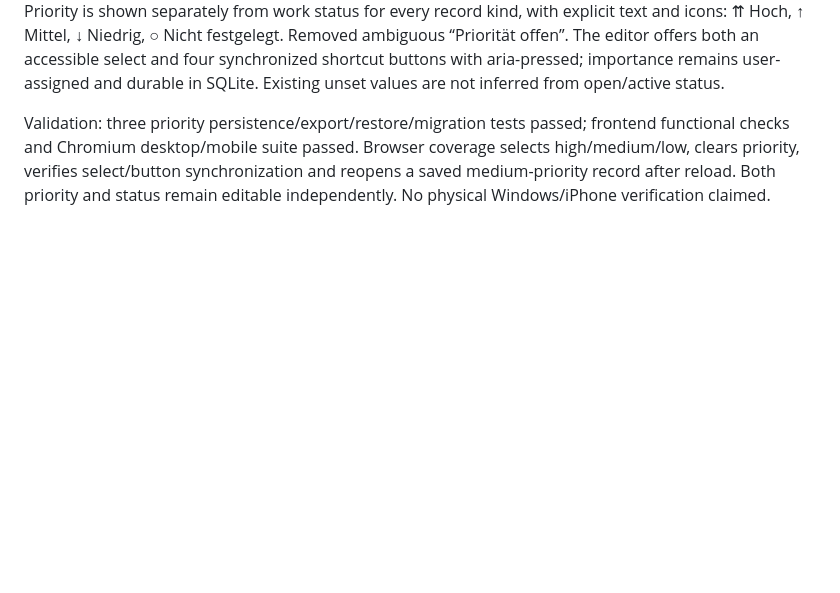
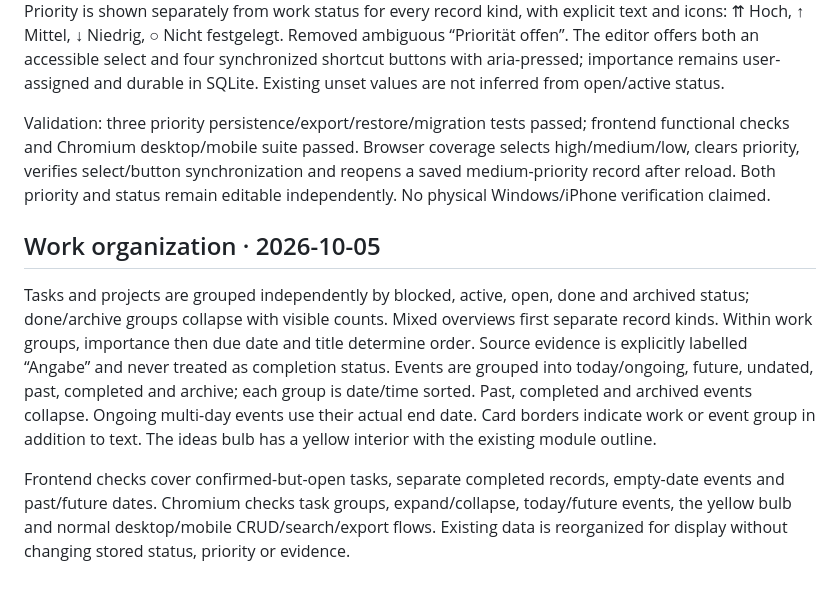
Before and after one commit to Avalonsshadow/agent-x-memory, a Markdown page: documentation/TEST_RESULTS.md, the part around the change. GitHub-like rendering; blank space fills up the shorter version.

Commit message:
Organize work by status and events by date; illuminate ideas bulb

```diff
--- a/documentation/TEST_RESULTS.md
+++ b/documentation/TEST_RESULTS.md
@@ -68,3 +68,9 @@ Validation: all 43 Python tests passed; frontend functional checks passed; headl
 Priority is shown separately from work status for every record kind, with explicit text and icons: ⇈ Hoch, ↑ Mittel, ↓ Niedrig, ○ Nicht festgelegt. Removed ambiguous “Priorität offen”. The editor offers both an accessible select and four synchronized shortcut buttons with aria-pressed; importance remains user-assigned and durable in SQLite. Existing unset values are not inferred from open/active status.
 
 Validation: three priority persistence/export/restore/migration tests passed; frontend functional checks and Chromium desktop/mobile suite passed. Browser coverage selects high/medium/low, clears priority, verifies select/button synchronization and reopens a saved medium-priority record after reload. Both priority and status remain editable independently. No physical Windows/iPhone verification claimed.
+
+## Work organization · 2026-10-05
+
+Tasks and projects are grouped independently by blocked, active, open, done and archived status; done/archive groups collapse with visible counts. Mixed overviews first separate record kinds. Within work groups, importance then due date and title determine order. Source evidence is explicitly labelled “Angabe” and never treated as completion status. Events are grouped into today/ongoing, future, undated, past, completed and archive; each group is date/time sorted. Past, completed and archived events collapse. Ongoing multi-day events use their actual end date. Card borders indicate work or event group in addition to text. The ideas bulb has a yellow interior with the existing module outline.
+
+Frontend checks cover confirmed-but-open tasks, separate completed records, empty-date events and past/future dates. Chromium checks task groups, expand/collapse, today/future events, the yellow bulb and normal desktop/mobile CRUD/search/export flows. Existing data is reorganized for display without changing stored status, priority or evidence.
```
